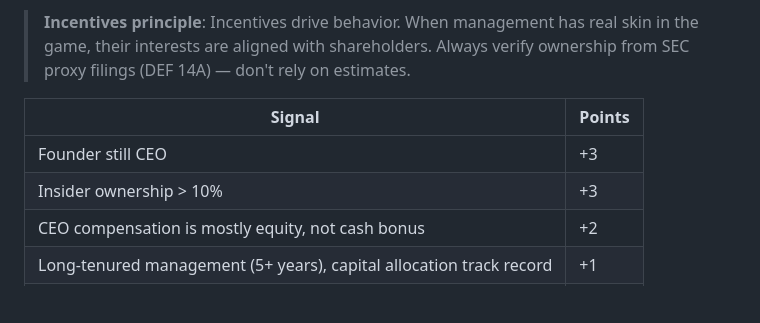
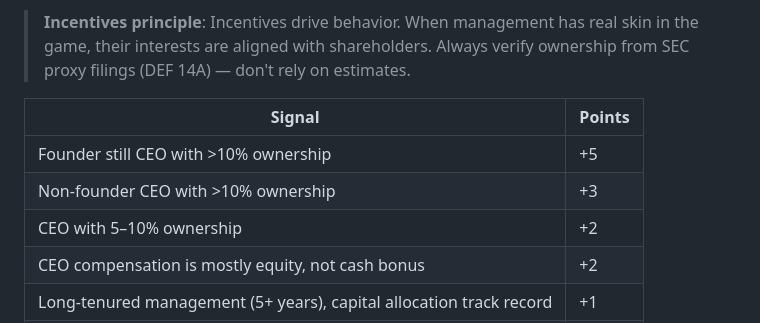
Before and after one commit to devangdshah/investment-research-hub, a Markdown page: investment-screen.md, the part around the change. GitHub-like rendering; blank space fills up the shorter version.

Commit message:
Merge founder CEO and insider ownership into tiered OO criteria

```diff
--- a/investment-screen.md
+++ b/investment-screen.md
@@ -130,8 +130,9 @@ A founder, family, or highly aligned CEO with significant skin in the game (idea
 
 | Signal | Points |
 |---|---|
-| Founder still CEO | +3 |
-| Insider ownership > 10% | +3 |
+| Founder still CEO with >10% ownership | +5 |
+| Non-founder CEO with >10% ownership | +3 |
+| CEO with 5–10% ownership | +2 |
 | CEO compensation is mostly equity, not cash bonus | +2 |
 | Long-tenured management (5+ years), capital allocation track record | +1 |
 | **Named to Glassdoor Best Places to Work (current or prior year)** | **+10** |
```
